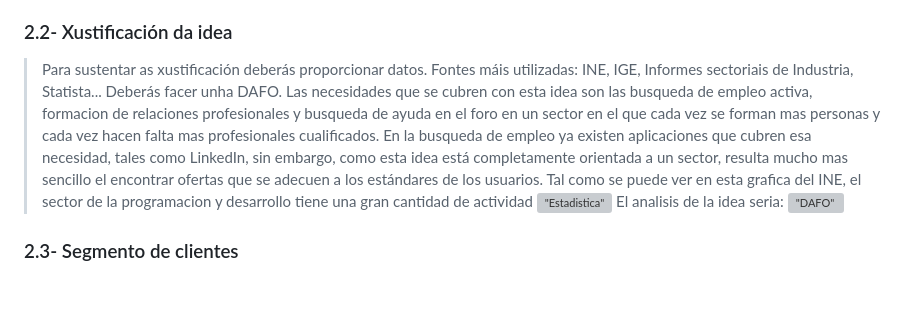
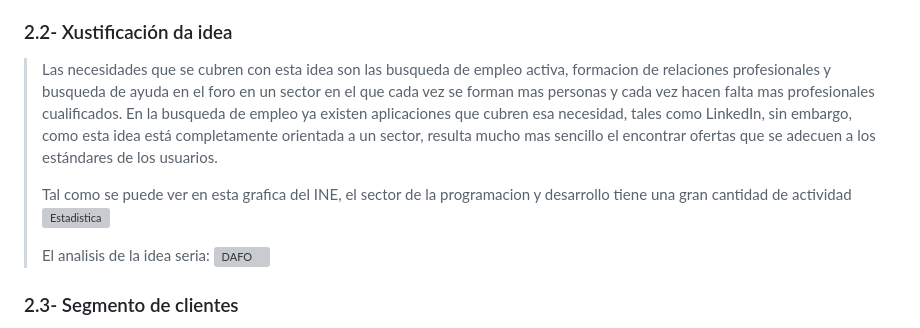
Before and after one commit to juanfercastro/Proxecto-DAW-24-25-Juan-Manuel-Fernandez-Castro, a Markdown page: doc/templates/1_Anteproxecto.md, the part around one of its changes. Rendered like a GitHub page; blank space fills up the shorter version; grey boxes are pictures that could not be loaded.

Commit message:
anteproyecto v1.1

```diff
--- a/doc/templates/1_Anteproxecto.md
+++ b/doc/templates/1_Anteproxecto.md
@@ -36,13 +38,13 @@
 
 ### 2.2- Xustificación da idea
 
-> Para sustentar as xustificación deberás proporcionar datos. Fontes máis utilizadas: INE, IGE, Informes sectoriais de
-> Industria, Statista... Deberás facer unha DAFO.
 > Las necesidades que se cubren con esta idea son las busqueda de empleo activa, formacion de relaciones profesionales y busqueda de ayuda en el foro en un sector en el que cada vez se forman mas personas y cada vez hacen falta mas profesionales cualificados. En la busqueda de empleo ya existen aplicaciones que cubren esa necesidad, tales como LinkedIn, sin embargo, como esta idea está completamente orientada a un sector, resulta mucho mas sencillo el encontrar ofertas que se adecuen a los estándares de los usuarios.
+>
 > Tal como se puede ver en esta grafica del INE, el sector de la programacion y desarrollo tiene una gran cantidad de actividad
-!["Estadistica"](//doc/img/INE.png)
+![Estadistica](//doc/img/INE.png)
+>
 >El analisis de la idea seria:
-!["DAFO"](//doc/img/DAFO.png)
+![DAFO](//doc/img/DAFO.png)
 
 ### 2.3- Segmento de clientes
 
```
Also changed, not shown: other parts of doc/templates/1_Anteproxecto.md (+2 -0 lines).
